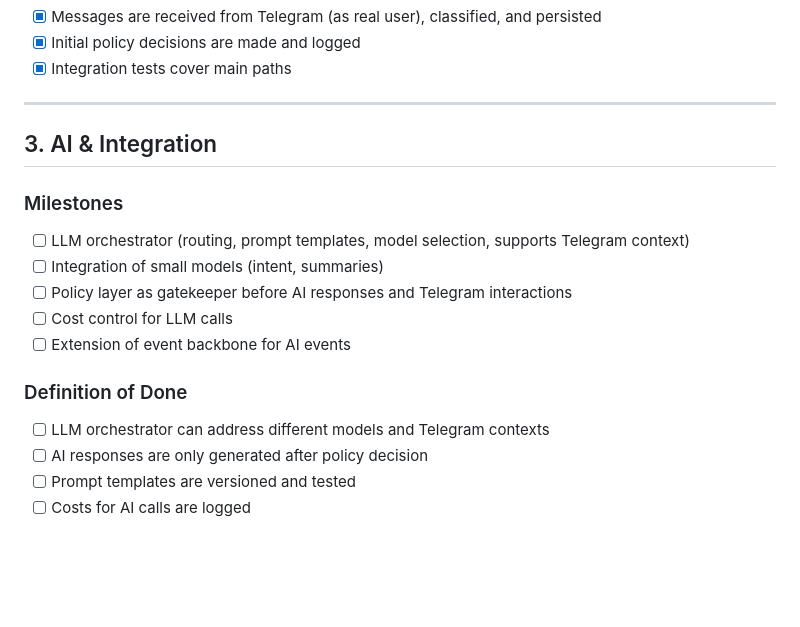
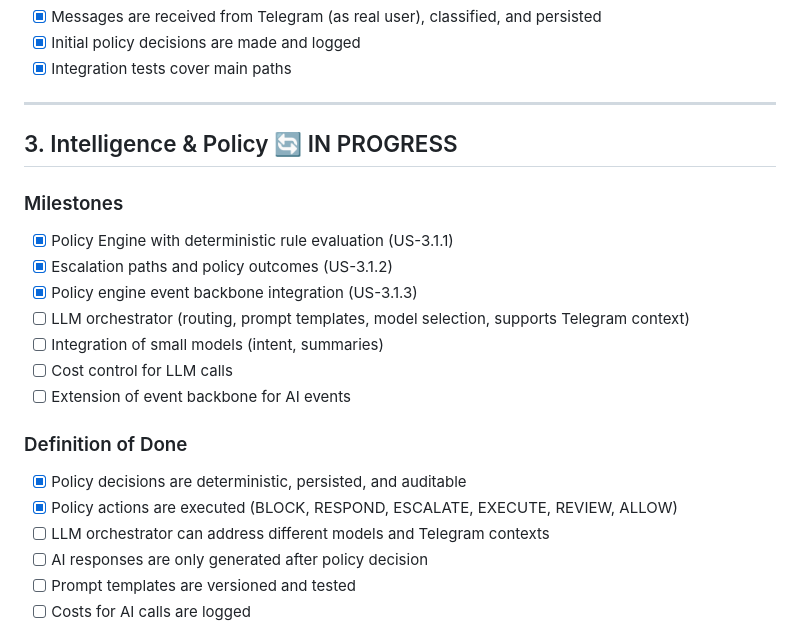
Before and after one commit to theyellow/ecip, a Markdown page: documentation/planning/MILESTONES.md, the part around the change. GitHub-like rendering; blank space fills up the shorter version.

Commit message:
docs: update Phase 3 progress in MILESTONES and user stories
- Mark Epic 3.1 Policy Engine as COMPLETE
- Mark US-3.1.1, US-3.1.2, US-3.1.3 as complete
- Update MILESTONES.md Phase 3 section
- Update DECISIONS_SUMMARY.md with Phase 3 status

```diff
--- a/documentation/planning/MILESTONES.md
+++ b/documentation/planning/MILESTONES.md
@@ -108,16 +108,20 @@ For deeper technical details and sub-milestones, see [DEEP-DIVE_MILESTONES.md](D
 
 ---
 
-## 3. AI & Integration
+## 3. Intelligence & Policy 🔄 IN PROGRESS
 
 ### Milestones
+- [x] Policy Engine with deterministic rule evaluation (US-3.1.1)
+- [x] Escalation paths and policy outcomes (US-3.1.2)
+- [x] Policy engine event backbone integration (US-3.1.3)
 - [ ] LLM orchestrator (routing, prompt templates, model selection, supports Telegram context)
 - [ ] Integration of small models (intent, summaries)
-- [ ] Policy layer as gatekeeper before AI responses and Telegram interactions
 - [ ] Cost control for LLM calls
 - [ ] Extension of event backbone for AI events
 
 ### Definition of Done
+- [x] Policy decisions are deterministic, persisted, and auditable
+- [x] Policy actions are executed (BLOCK, RESPOND, ESCALATE, EXECUTE, REVIEW, ALLOW)
 - [ ] LLM orchestrator can address different models and Telegram contexts
 - [ ] AI responses are only generated after policy decision
 - [ ] Prompt templates are versioned and tested
```
Also changed, not shown: documentation/DECISIONS_SUMMARY.md (+2 -2 lines), 1 other file.
